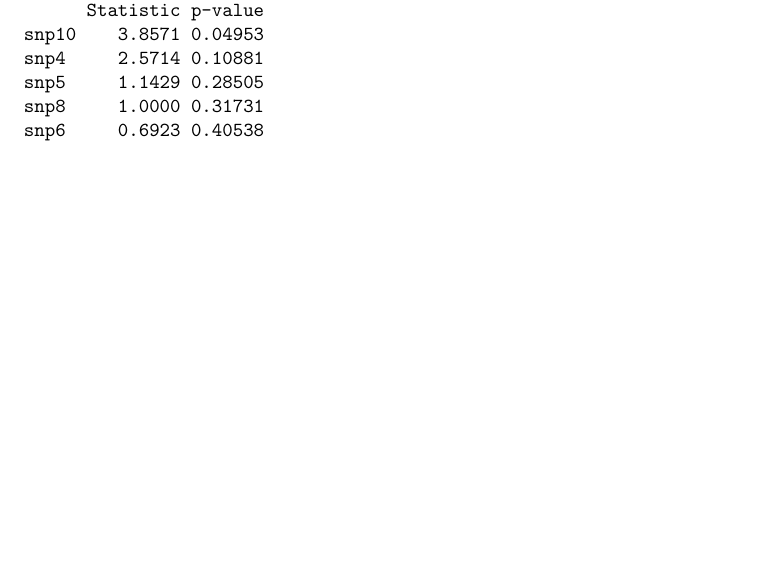
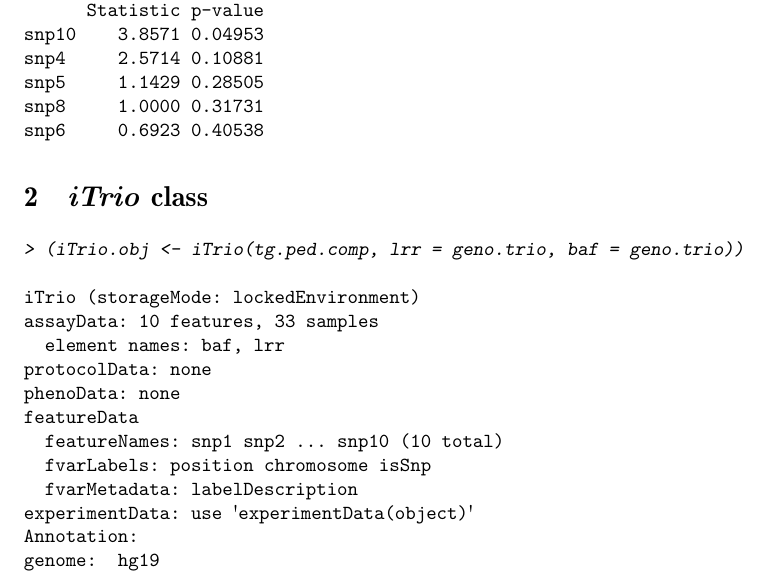
Before and after one commit to syounkin/Trioconductor, a LaTeX document (vignettes/trioClasses.tex): part of page 3 of 3, cut so that both start at the same text, the shorter picture padded with empty space. Compiled offline with pdfLaTeX.

Commit message:
Updated trioClasses vignette

```diff
--- a/vignettes/trioClasses.tex
+++ b/vignettes/trioClasses.tex
@@ -135,6 +135,26 @@ snp8     1.0000 0.31731
 snp6     0.6923 0.40538
 \end{Soutput}
 \end{Schunk}
+\section{\emph{iTrio} class}
+\begin{Schunk}
+\begin{Sinput}
+> (iTrio.obj <- iTrio(tg.ped.comp, lrr = geno.trio, baf = geno.trio))
+\end{Sinput}
+\begin{Soutput}
+iTrio (storageMode: lockedEnvironment)
+assayData: 10 features, 33 samples
+  element names: baf, lrr
+protocolData: none
+phenoData: none
+featureData
+  featureNames: snp1 snp2 ... snp10 (10 total)
+  fvarLabels: position chromosome isSnp
+  fvarMetadata: labelDescription
+experimentData: use 'experimentData(object)'
+Annotation:
+genome:  hg19
+\end{Soutput}
+\end{Schunk}
 \end{document}
 %% <<ids, echo = FALSE, eval = FALSE>>=
 %% id <- offspringNames(tg.ped)
```
Also changed, not shown: vignettes/trioClasses.pdf, 1 other file.
